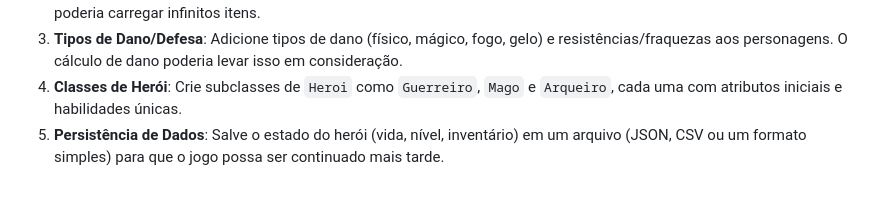
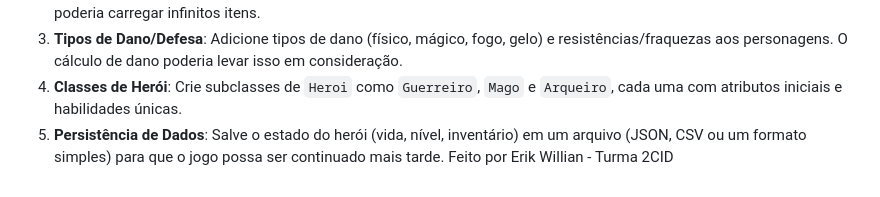
Before and after one commit to LeCEDUP/2CID-RPyG, a Markdown page: README.md, the part around the change. Rendered like a GitHub page.

Commit message:
nome no READMEe turma

```diff
--- a/README.md
+++ b/README.md
@@ -158,3 +158,4 @@ Para aprofundar seu conhecimento em POO e praticar o fluxo de trabalho Git/GitHu
 3.  **Tipos de Dano/Defesa**: Adicione tipos de dano (físico, mágico, fogo, gelo) e resistências/fraquezas aos personagens. O cálculo de dano poderia levar isso em consideração.
 4.  **Classes de Herói**: Crie subclasses de `Heroi` como `Guerreiro`, `Mago` e `Arqueiro`, cada uma com atributos iniciais e habilidades únicas.
 5.  **Persistência de Dados**: Salve o estado do herói (vida, nível, inventário) em um arquivo (JSON, CSV ou um formato simples) para que o jogo possa ser continuado mais tarde.
+Feito por Erik Willian - Turma 2CID
```
